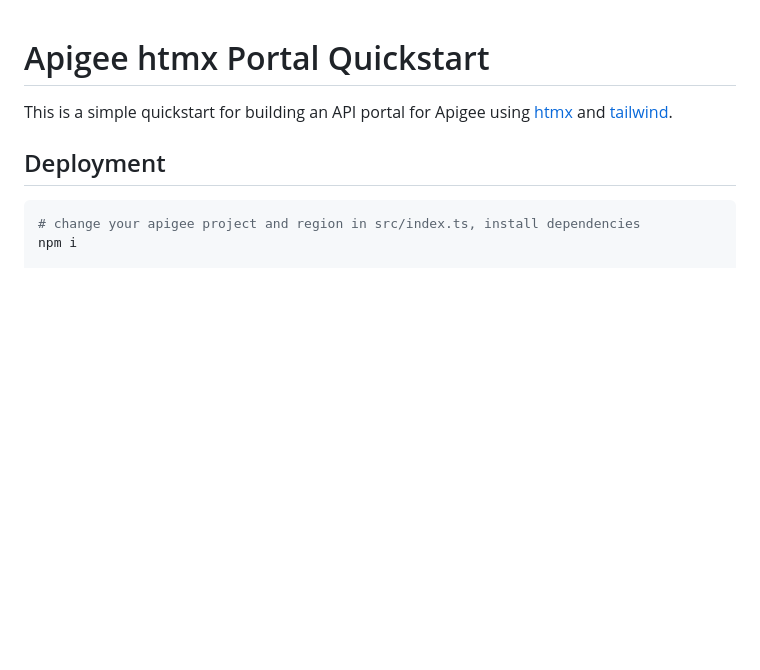
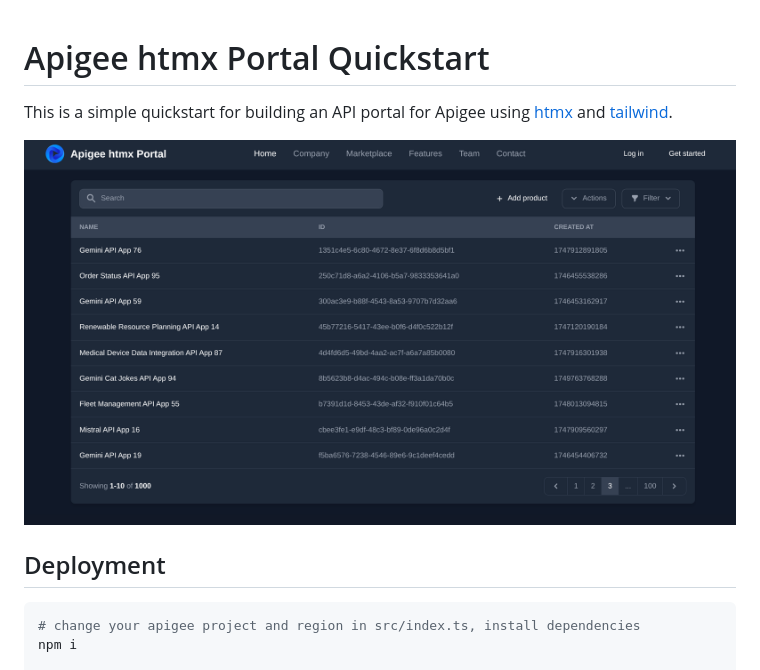
Before and after one commit to open-portal-initiative/apigee-htmx-quickstart, a Markdown page: README.md, the part around the change. Drawn GitHub-style; pictures changed too: img/screenshot1.png (added); blank space fills up the shorter version.

Commit message:
added screenshot

````diff
--- a/README.md
+++ b/README.md
@@ -1,5 +1,7 @@
 # Apigee htmx Portal Quickstart
 This is a simple quickstart for building an API portal for Apigee using [htmx](https://htmx.org/) and [tailwind](https://tailwindcss.com/).
+
+![Screenshot](./img/screenshot1.png)
 
 ## Deployment
 ```sh
````
